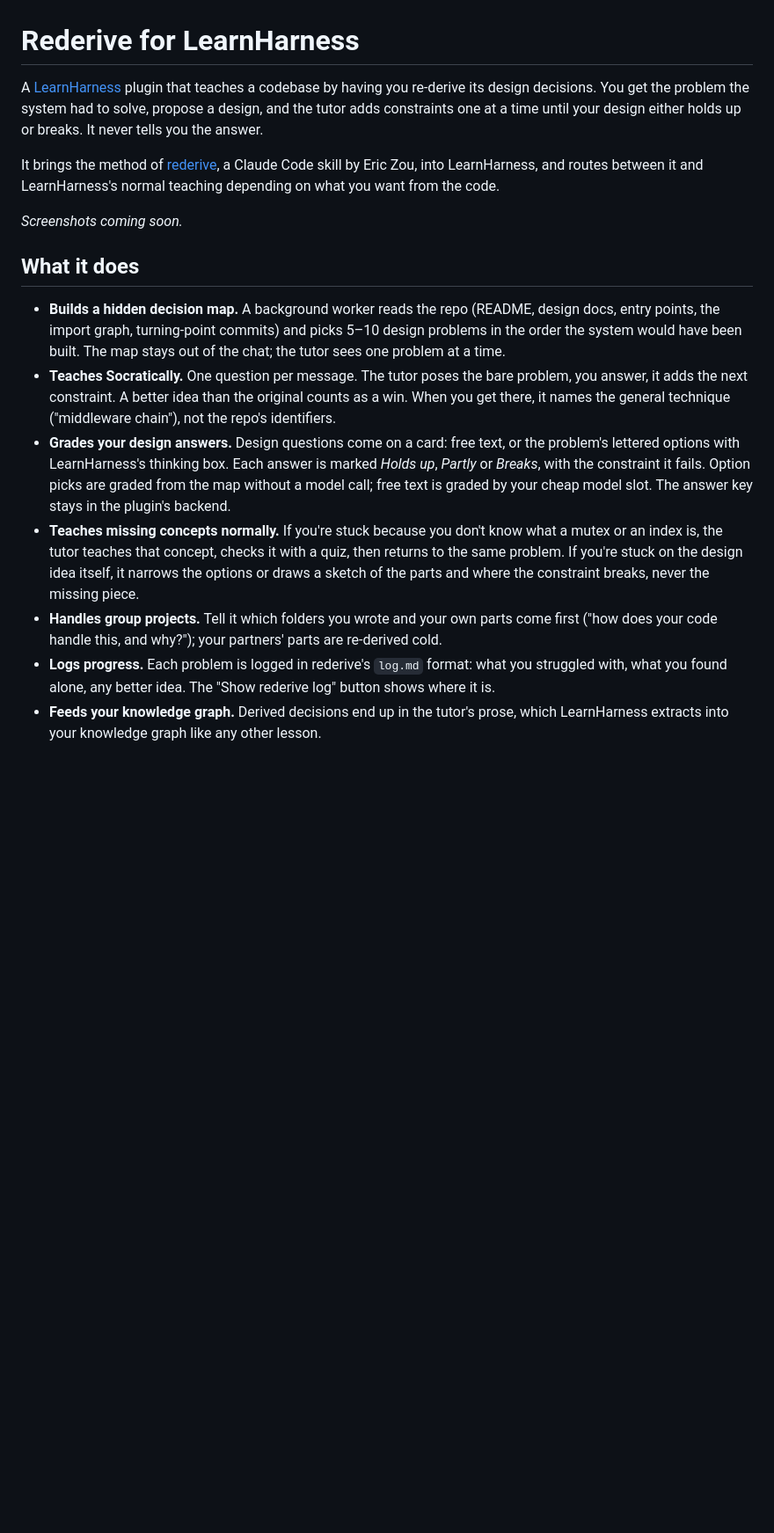
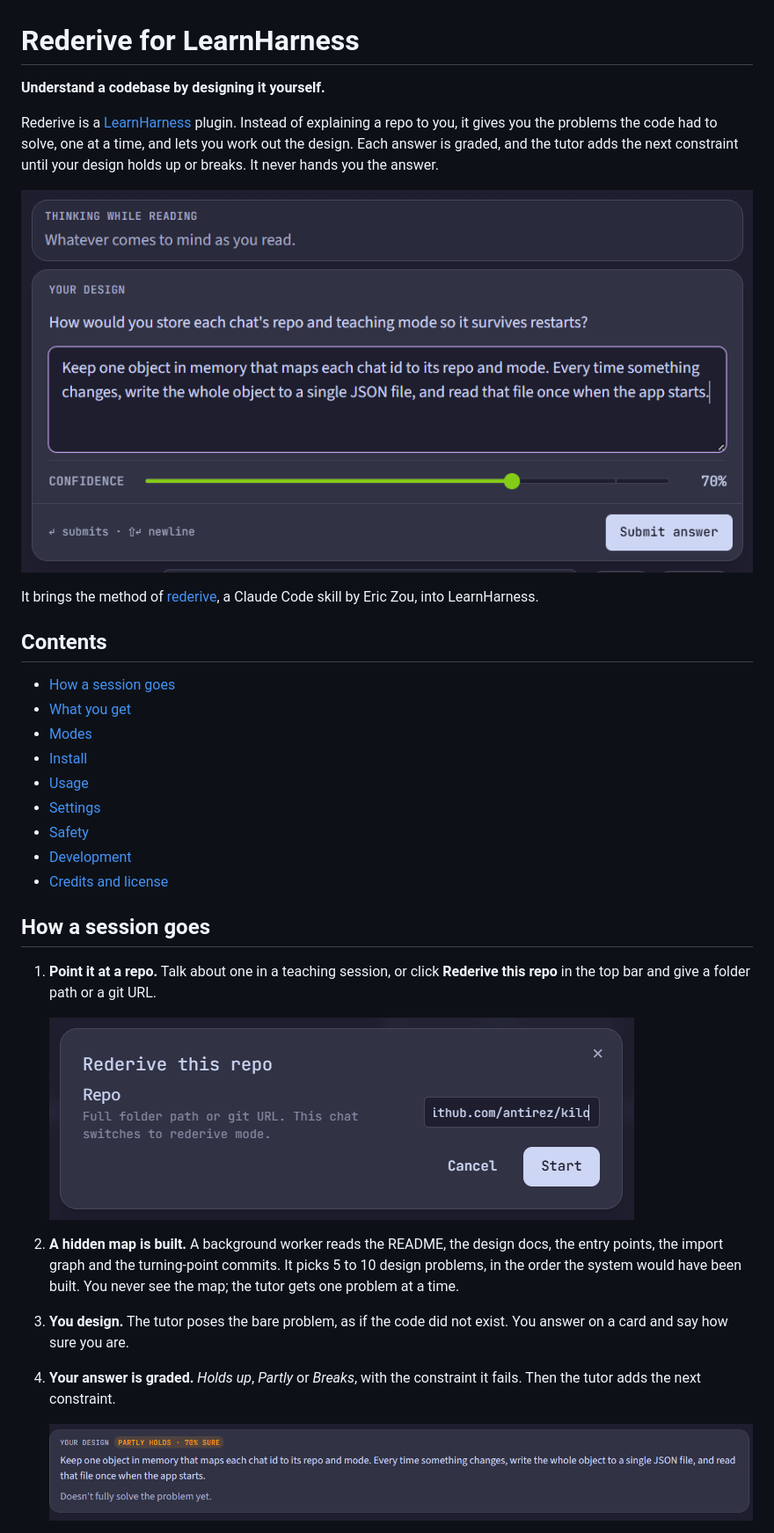
Before and after one commit to jayden-husein/rederive-lh, a Markdown page: README.md, the part around one of its changes. Shown at 88% size. GitHub-like rendering; pictures changed too: docs/screenshots/design-card.png (added), docs/screenshots/graded-card.png (added), docs/screenshots/start-dialog.png (added); blank space fills up the shorter version.

Commit message:
Rewrite the README around a session, with screenshots
Co-Authored-By: Claude Fable 5.2 <noreply@anthropic.com>

```diff
--- a/README.md
+++ b/README.md
@@ -1,44 +1,45 @@
 # Rederive for LearnHarness
 
-A [LearnHarness](https://github.com/amosblomqvist/learnharness) plugin that teaches
-a codebase by having you re-derive its design decisions. You get the problem the
-system had to solve, propose a design, and the tutor adds constraints one at a time
-until your design either holds up or breaks. It never tells you the answer.
+**Understand a codebase by designing it yourself.**
+
+Rederive is a [LearnHarness](https://github.com/amosblomqvist/learnharness) plugin.
+Instead of explaining a repo to you, it gives you the problems the code had to
+solve, one at a time, and lets you work out the design. Each answer is graded, and
+the tutor adds the next constraint until your design holds up or breaks. It never
+hands you the answer.
+
+![A design card: the question, your answer and a confidence slider](docs/screenshots/design-card.png)
 
 It brings the method of [rederive](https://github.com/EricJujianZou/rederive), a
-Claude Code skill by Eric Zou, into LearnHarness, and routes between it and
-LearnHarness's normal teaching depending on what you want from the code.
+Claude Code skill by Eric Zou, into LearnHarness.
 
-<!-- Screenshots: add images under docs/screenshots/ and link them here.
-     Suggested: a design card graded "Partly", a pick card with the thinking box,
-     a constraint sketch diagram, the "Rederive this repo" dialog. -->
-_Screenshots coming soon._
+## Contents
 
-## What it does
+- [How a session goes](#how-a-session-goes)
+- [What you get](#what-you-get)
+- [Modes](#modes)
+- [Install](#install)
+- [Usage](#usage)
+- [Settings](#settings)
+- [Safety](#safety)
+- [Development](#development)
+- [Credits and license](#credits-and-license)
 
-- **Builds a hidden decision map.** A background worker reads the repo (README,
-  design docs, entry points, the import graph, turning-point commits) and picks
-  5–10 design problems in the order the system would have been built. The map
-  stays out of the chat; the tutor sees one problem at a time.
-- **Teaches Socratically.** One question per message. The tutor poses the bare
-  problem, you answer, it adds the next constraint. A better idea than the
-  original counts as a win. When you get there, it names the general technique
-  ("middleware chain"), not the repo's identifiers.
-- **Grades your design answers.** Design questions come on a card: free text, or
-  the problem's lettered options with LearnHarness's thinking box. Each answer is
-  marked *Holds up*, *Partly* or *Breaks*, with the constraint it fails. Option
-  picks are graded from the map without a model call; free text is graded by your
-  cheap model slot. The answer key stays in the plugin's backend.
-- **Teaches missing concepts normally.** If you're stuck because you don't know
-  what a mutex or an index is, the tutor teaches that concept, checks it with a
-  quiz, then returns to the same problem. If you're stuck on the design idea
-  itself, it narrows the options or draws a sketch of the parts and where the
-  constraint breaks, never the missing piece.
-- **Handles group projects.** Tell it which folders you wrote and your own parts
-  come first ("how does your code handle this, and why?"); your partners' parts
-  are re-derived cold.
-- **Logs progress.** Each problem is logged in rederive's `log.md` format: what
-  you struggled with, what you found alone, any better idea. The "Show rederive
-  log" button shows where it is.
-- **Feeds your knowledge graph.** Derived decisions end up in the tutor's prose,
-  which LearnHarness extracts into your knowledge graph like any other lesson.
+## How a session goes
+
+1. **Point it at a repo.** Talk about one in a teaching session, or click
+   **Rederive this repo** in the top bar and give a folder path or a git URL.
+
+   ![The "Rederive this repo" dialog](docs/screenshots/start-dialog.png)
+
+2. **A hidden map is built.** A background worker reads the README, the design
+   docs, the entry points, the import graph and the turning-point commits. It
+   picks 5 to 10 design problems, in the order the system would have been built.
+   You never see the map; the tutor gets one problem at a time.
+3. **You design.** The tutor poses the bare problem, as if the code did not
+   exist. You answer on a card and say how sure you are.
+4. **Your answer is graded.** *Holds up*, *Partly* or *Breaks*, with the
+   constraint it fails. Then the tutor adds the next constraint.
+
+   ![An answered card graded "Partly holds", with how sure the learner was](docs/screenshots/graded-card.png)
+
```
Also changed, not shown: other parts of README.md (+109 -64 lines), docs/screenshots/settings.png (added).
